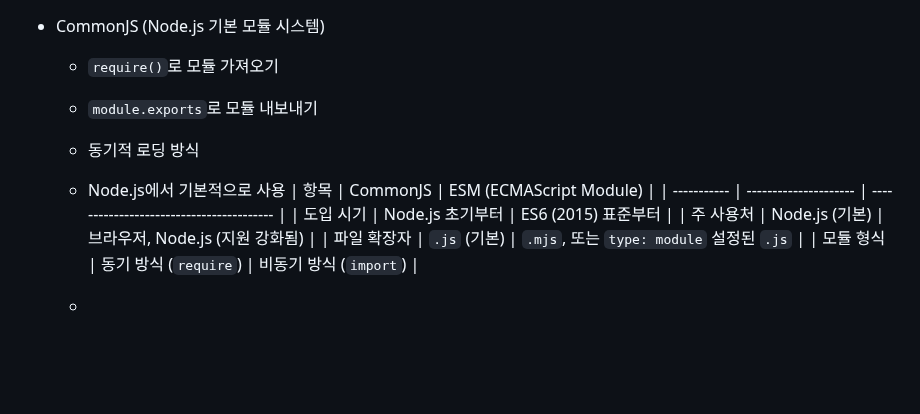
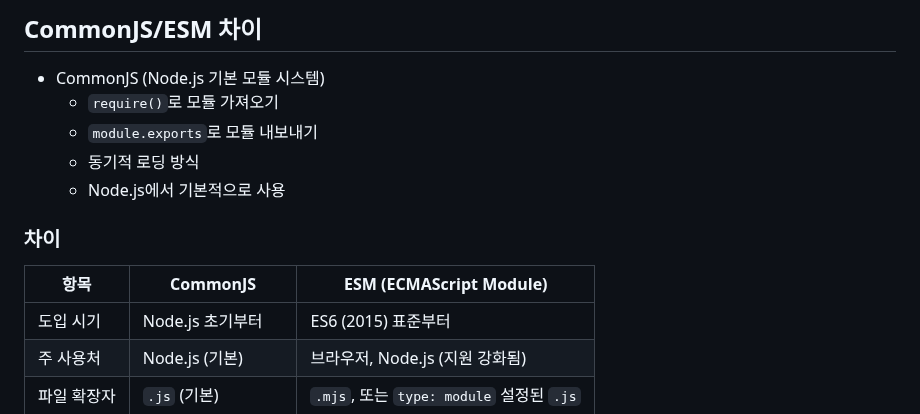
Before and after one commit to vegetable90/webDev_llm, a Markdown page: part2.WebBasic/2.6.Modularization_and_Project_Structure.md, the part around the change. Drawn GitHub-style; blank space fills up the shorter version.

```diff
--- a/part2.WebBasic/2.6.Modularization_and_Project_Structure.md
+++ b/part2.WebBasic/2.6.Modularization_and_Project_Structure.md
@@ -6,6 +6,7 @@
     - `module.exports`로 모듈 내보내기
     - 동기적 로딩 방식
     - Node.js에서 기본적으로 사용
+### 차이
 | 항목        | CommonJS              | ESM (ECMAScript Module)                  |
 | ----------- | --------------------- | ---------------------------------------- |
 | 도입 시기   | Node.js 초기부터      | ES6 (2015) 표준부터                      |
```
